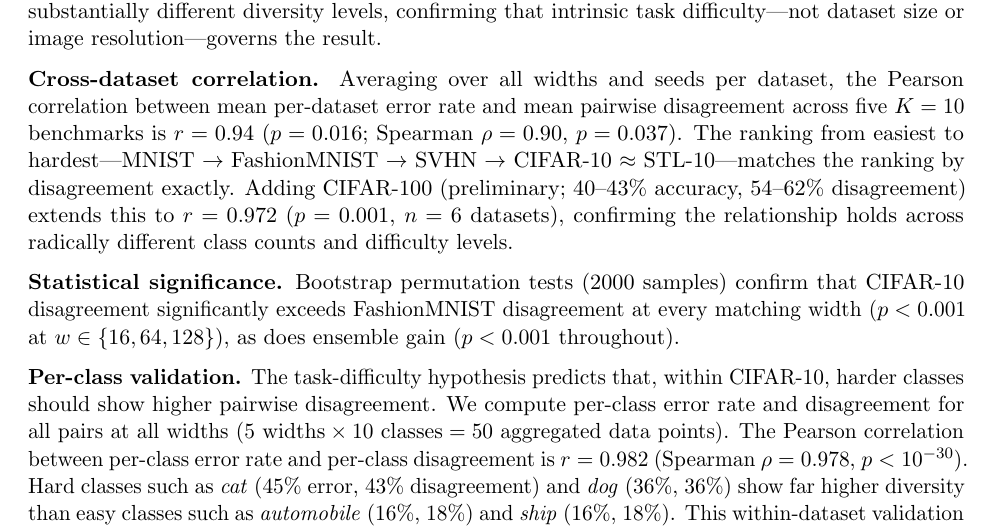
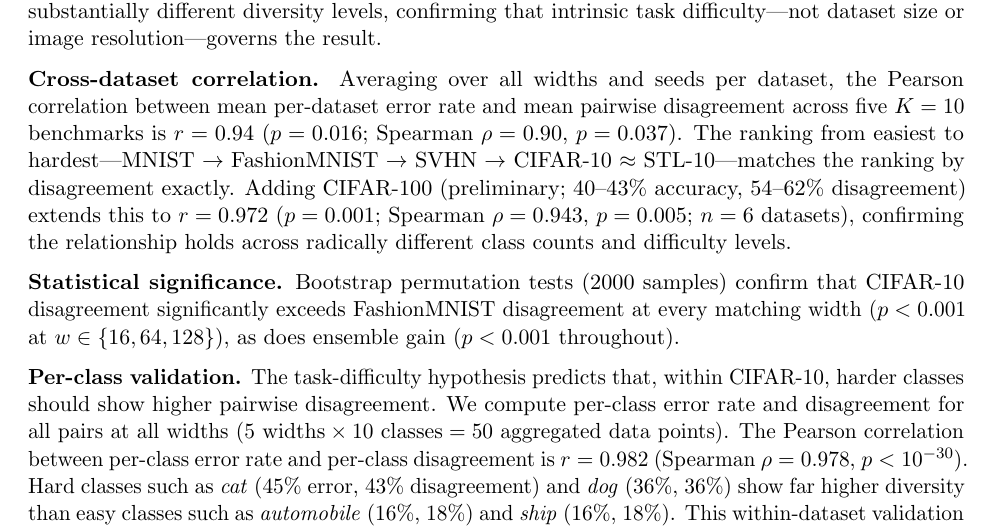
Before and after one commit to mbottoni/scaling-ensembles, a LaTeX paper (reports/scaling_ensembles_report.tex): part of page 6 of 30, cut so that both start at the same text. Compiled offline with pdfLaTeX.

Commit message:
Add Spearman rho=0.943 (p=0.005) for n=6 cross-dataset correlation with CIFAR-100

```diff
--- a/reports/scaling_ensembles_report.tex
+++ b/reports/scaling_ensembles_report.tex
@@ -422,8 +422,9 @@
 easiest to hardest---MNIST~$\to$ FashionMNIST~$\to$ SVHN~$\to$ CIFAR-10
 $\approx$ STL-10---matches the ranking by disagreement exactly.  Adding
 CIFAR-100 (preliminary; 40--43\% accuracy, 54--62\% disagreement) extends
-this to $r = 0.972$ ($p = 0.001$, $n = 6$ datasets), confirming the
-relationship holds across radically different class counts and difficulty levels.
+this to $r = 0.972$ ($p = 0.001$; Spearman $\rho = 0.943$, $p = 0.005$; $n = 6$
+datasets), confirming the relationship holds across radically different class
+counts and difficulty levels.
 
 \textbf{Statistical significance.}  Bootstrap permutation tests (2000
 samples) confirm that CIFAR-10 disagreement significantly exceeds
```
